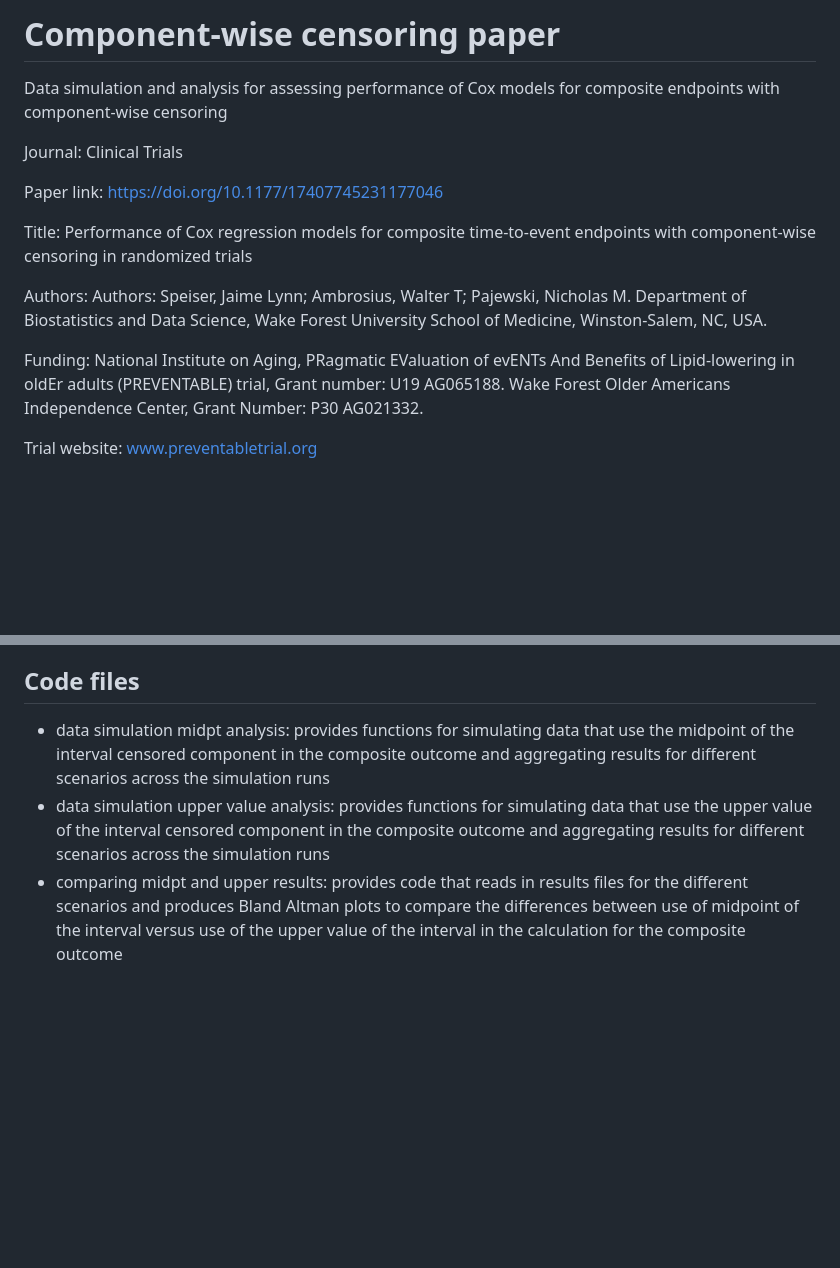
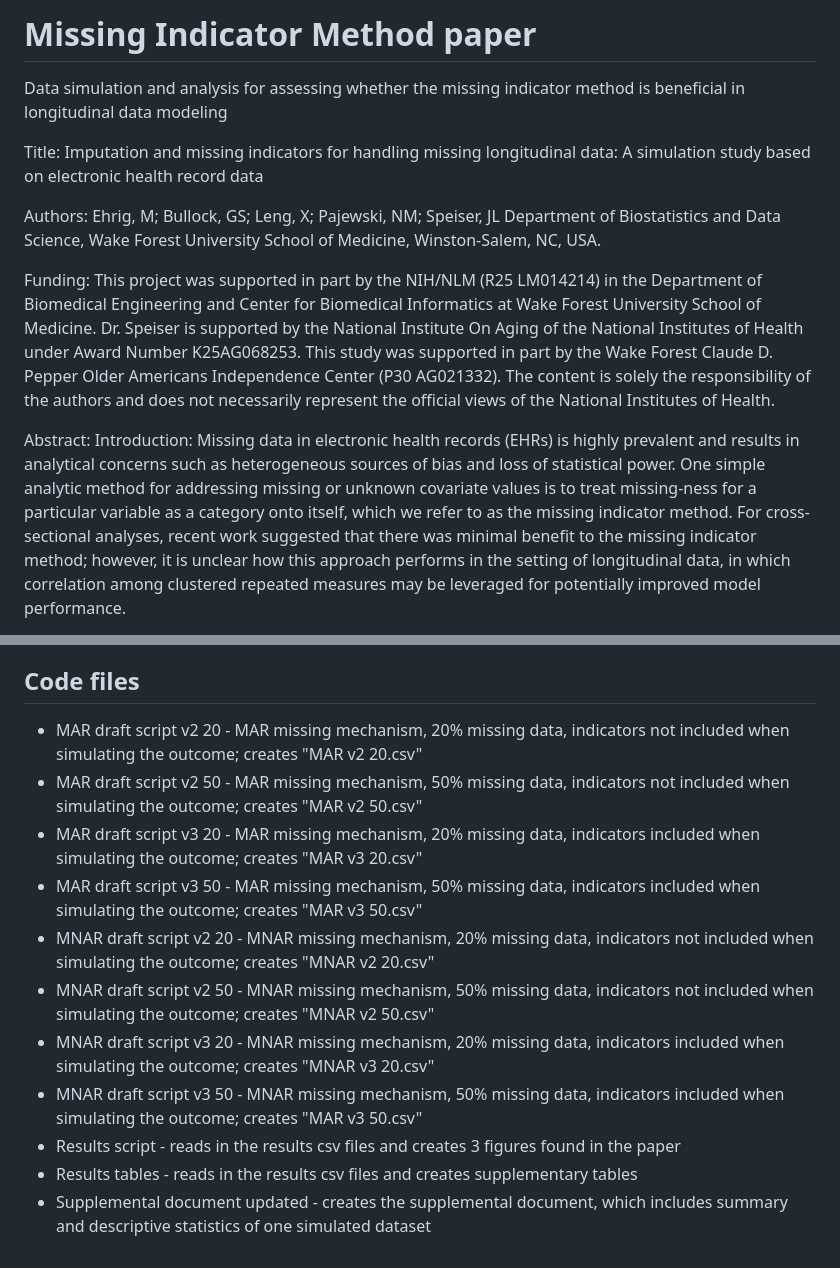
Before and after one commit to mehrig1/Missing-Indicator-Paper, a Markdown page: README.md, 2 parts joined by grey strips. Rendered like a GitHub page; blank space fills up the shorter version.

```diff
--- a/README.md
+++ b/README.md
@@ -1,16 +1,13 @@
-# Component-wise censoring paper
-Data simulation and analysis for assessing performance of Cox models for composite endpoints with component-wise censoring
+# Missing Indicator Method paper
+Data simulation and analysis for assessing whether the missing indicator method is beneficial in longitudinal data modeling
 
-Journal: Clinical Trials
+Title: Imputation and missing indicators for handling missing longitudinal data: A simulation study based on electronic health record data
 
-Paper link: https://doi.org/10.1177/17407745231177046
-
-Title: Performance of Cox regression models for composite time-to-event endpoints with component-wise censoring in randomized trials
-
-Authors: Authors: Speiser, Jaime Lynn; Ambrosius, Walter T; Pajewski, Nicholas M.
+Authors: Ehrig, M; Bullock, GS; Leng, X; Pajewski, NM; Speiser, JL
 Department of Biostatistics and Data Science, Wake Forest University School of Medicine, Winston-Salem, NC, USA.
 
-Funding: National Institute on Aging, PRagmatic EValuation of evENTs And Benefits of Lipid-lowering in oldEr adults (PREVENTABLE) trial, Grant number: U19 AG065188. Wake Forest Older Americans Independence Center, Grant Number: P30 AG021332.
+Funding: This project was supported in part by the NIH/NLM (R25 LM014214) in the Department of Biomedical Engineering and Center for Biomedical Informatics at Wake Forest University School of Medicine. Dr. Speiser is supported by the National Institute On Aging of the National Institutes of Health under Award Number K25AG068253. This study was supported in part by the Wake Forest Claude D. Pepper Older Americans Independence Center (P30 AG021332). The content is solely the responsibility of the authors and does not necessarily represent the official views of the National Institutes of Health.
 
-Trial website: www.preventabletrial.org
+Abstract:
+Introduction: Missing data in electronic health records (EHRs) is highly prevalent and results in analytical concerns such as heterogeneous sources of bias and loss of statistical power. One simple analytic method for addressing missing or unknown covariate values is to treat missing-ness for a particular variable as a category onto itself, which we refer to as the missing indicator method.  For cross-sectional analyses, recent work suggested that there was minimal benefit to the missing indicator method; however, it is unclear how this approach performs in the setting of longitudinal data, in which correlation among clustered repeated measures may be leveraged for potentially improved model performance.
 
@@ -18,5 +20,13 @@ Abstract: Composite time-to-event endpoints are beneficial for assessing related
 
 ## Code files
-* data simulation midpt analysis: provides functions for simulating data that use the midpoint of the interval censored component in the composite outcome and aggregating results for different scenarios across the simulation runs
-* data simulation upper value analysis: provides functions for simulating data that use the upper value of the interval censored component in the composite outcome and aggregating results for different scenarios across the simulation runs
-* comparing midpt and upper results: provides code that reads in results files for the different scenarios and produces Bland Altman plots to compare the differences between use of midpoint of the interval versus use of the upper value of the interval in the calculation for the composite outcome
+* MAR draft script v2 20 - MAR missing mechanism, 20% missing data, indicators not included when simulating the outcome; creates "MAR v2 20.csv"
+* MAR draft script v2 50 - MAR missing mechanism, 50% missing data, indicators not included when simulating the outcome; creates "MAR v2 50.csv"
+* MAR draft script v3 20 - MAR missing mechanism, 20% missing data, indicators included when simulating the outcome; creates "MAR v3 20.csv"
+* MAR draft script v3 50 - MAR missing mechanism, 50% missing data, indicators included when simulating the outcome; creates "MAR v3 50.csv"
+* MNAR draft script v2 20 - MNAR missing mechanism, 20% missing data, indicators not included when simulating the outcome; creates "MNAR v2 20.csv"
+* MNAR draft script v2 50 - MNAR missing mechanism, 50% missing data, indicators not included when simulating the outcome; creates "MNAR v2 50.csv"
+* MNAR draft script v3 20 - MNAR missing mechanism, 20% missing data, indicators included when simulating the outcome; creates "MNAR v3 20.csv"
+* MNAR draft script v3 50 - MNAR missing mechanism, 50% missing data, indicators included when simulating the outcome; creates "MAR v3 50.csv"
+* Results script - reads in the results csv files and creates 3 figures found in the paper
+* Results tables - reads in the results csv files and creates supplementary tables
+* Supplemental document updated - creates the supplemental document, which includes summary and descriptive statistics of one simulated dataset
```
Also changed, not shown: other parts of README.md (+6 -1 lines).
